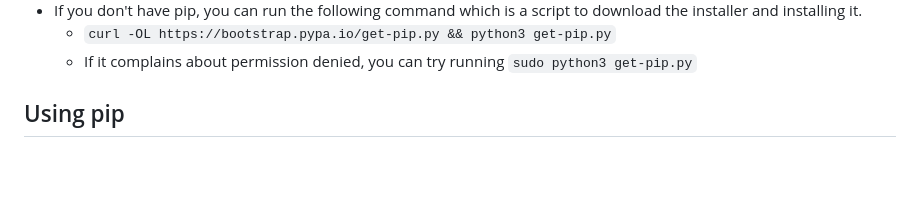
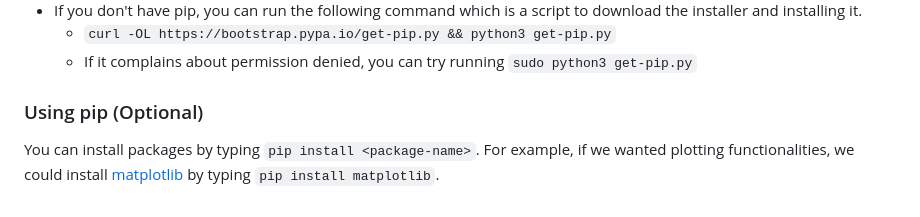
Before and after one commit to Fedjmike/cucats-python, a Markdown page: Preparation.md, the part around the change printed below. GitHub-like rendering; blank space fills up the shorter version.

```diff
--- a/Preparation.md
+++ b/Preparation.md
@@ -63,4 +69,6 @@ Python comes with many useful libraries which you can install easily with a pack
     - `curl -OL https://bootstrap.pypa.io/get-pip.py && python3 get-pip.py`
     - If it complains about permission denied, you can try running `sudo python3 get-pip.py`
 
-## Using pip
+### Using pip (Optional)
+
+You can install packages by typing `pip install <package-name>`. For example, if we wanted plotting functionalities, we could install [matplotlib](http://matplotlib.org/) by typing `pip install matplotlib`.
```
Also changed, not shown: other parts of Preparation.md (+11 -5 lines), img/window_installer.png (added).
